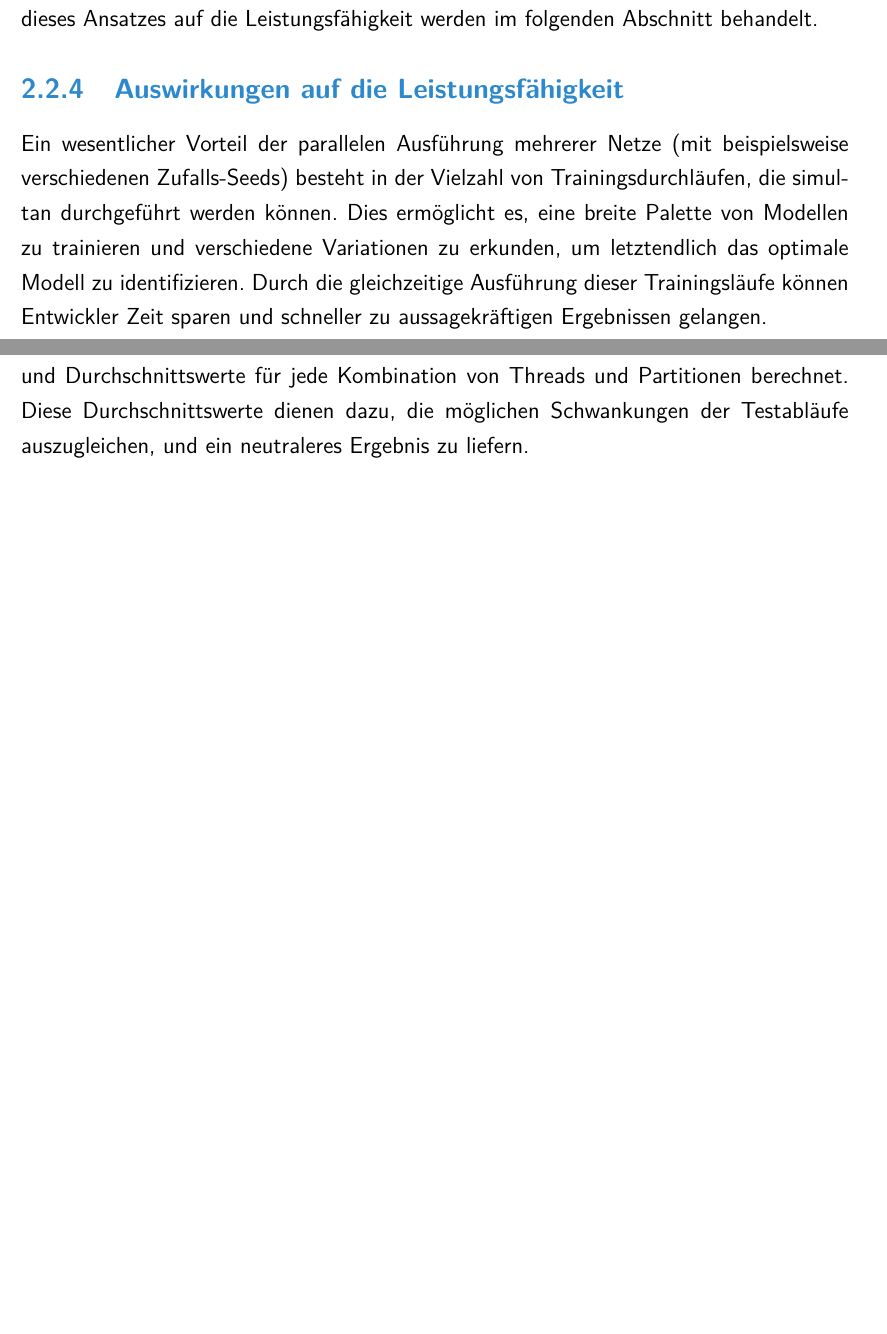
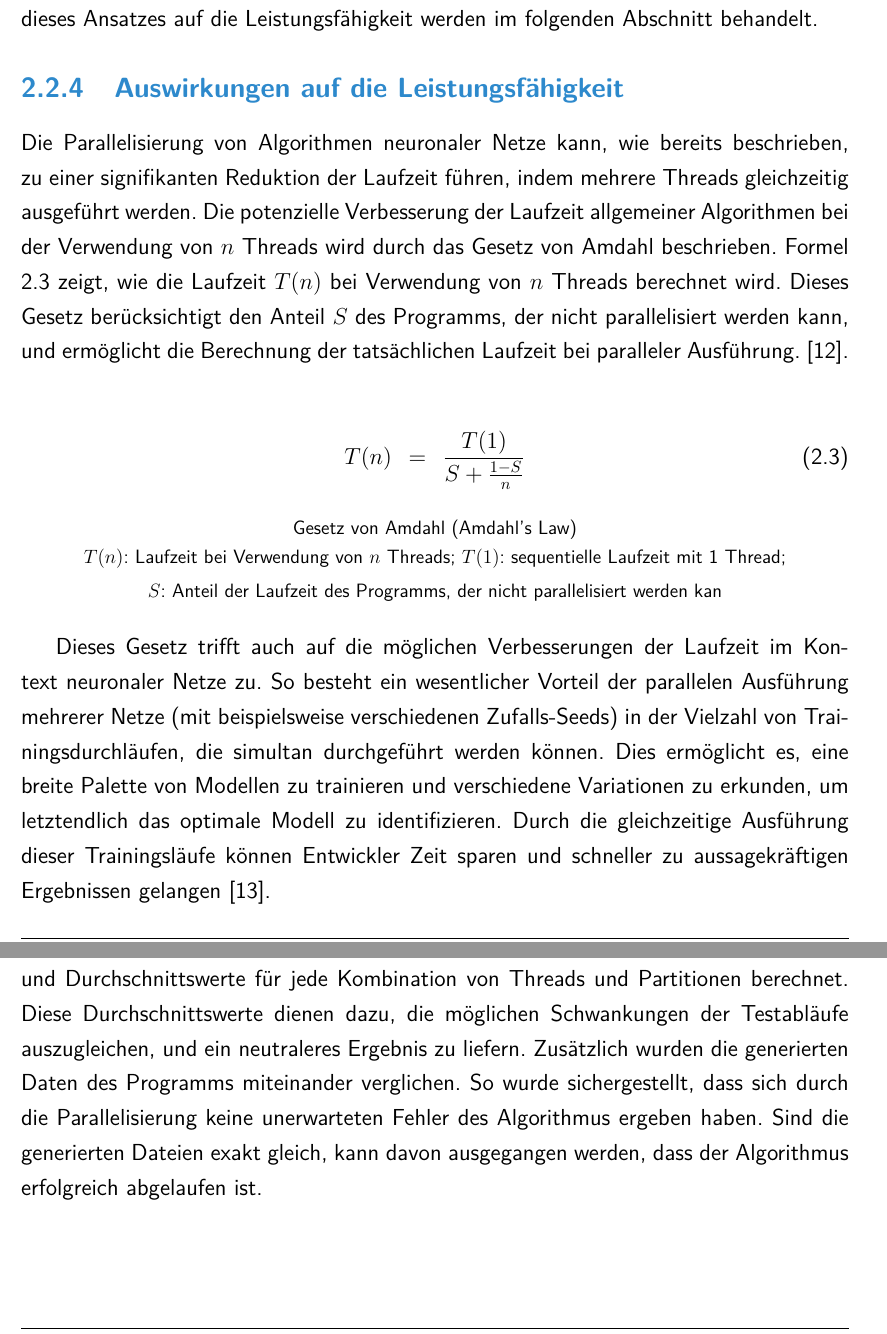
Before and after one commit to lvinci/bachelor-thesis, a LaTeX thesis (doc/thesis.tex, which reads doc/TeXFiles/030_Grundlagen.tex, doc/TeXFiles/050_Ergebnisse.tex): two parts of pages 15 and 31 of 58 before the commit and two parts of pages 15 and 32 of 60 after it, joined at a grey line, cut so that both start at the same text, the shorter picture padded with empty space. Compiled offline with pdfLaTeX.

Commit message:
improve text

```diff
--- a/doc/TeXFiles/030_Grundlagen.tex
+++ b/doc/TeXFiles/030_Grundlagen.tex
@@ -78,7 +78,20 @@ Eine weitere Strategie ist es, verschiedene Threads zu nutzen um dasselbe Netz m
 \subsection{Auswirkungen auf die Leistungsfähigkeit}
 \label{sec:Grundlagen_Parallelisierung_Leistungsfähigkeit}
 
-Ein wesentlicher Vorteil der parallelen Ausführung mehrerer Netze (mit beispielsweise verschiedenen Zufalls-Seeds) besteht in der Vielzahl von Trainingsdurchläufen, die simultan durchgeführt werden können. Dies ermöglicht es, eine breite Palette von Modellen zu trainieren und verschiedene Variationen zu erkunden, um letztendlich das optimale Modell zu identifizieren. Durch die gleichzeitige Ausführung dieser Trainingsläufe können Entwickler Zeit sparen und schneller zu aussagekräftigen Ergebnissen gelangen.
+Die Parallelisierung von Algorithmen neuronaler Netze kann, wie bereits beschrieben, zu einer signifikanten Reduktion der Laufzeit führen, indem mehrere Threads gleichzeitig ausgeführt werden. Die potenzielle Verbesserung der Laufzeit allgemeiner Algorithmen bei der Verwendung von $n$ Threads wird durch das Gesetz von Amdahl beschrieben. Formel \ref{eq:amdahls_law} zeigt, wie die Laufzeit $T(n)$ bei Verwendung von $n$ Threads berechnet wird. Dieses Gesetz berücksichtigt den Anteil $S$ des Programms, der nicht parallelisiert werden kann, und ermöglicht die Berechnung der tatsächlichen Laufzeit bei paralleler Ausführung. \citep{amdahl_validity_single_processor}.
+
+\begin{eqnarray}
+    T(n) &=& \frac{T(1)}{S + \frac{1 - S}{n}} \label{eq:amdahls_law}
+\end{eqnarray}
+
+\begin{center}
+    \begin{footnotesize}
+        Gesetz von Amdahl (Amdahl's Law) \\
+        $T(n)$: Laufzeit bei Verwendung von $n$ Threads; $T(1)$: sequentielle Laufzeit mit 1 Thread;\\$S$: Anteil der Laufzeit des Programms, der nicht parallelisiert werden kan
+    \end{footnotesize}
+\end{center}
+
+Dieses Gesetz trifft auch auf die möglichen Verbesserungen der Laufzeit im Kontext neuronaler Netze zu. So besteht ein wesentlicher Vorteil der parallelen Ausführung mehrerer Netze (mit beispielsweise verschiedenen Zufalls-Seeds) in der Vielzahl von Trainingsdurchläufen, die simultan durchgeführt werden können. Dies ermöglicht es, eine breite Palette von Modellen zu trainieren und verschiedene Variationen zu erkunden, um letztendlich das optimale Modell zu identifizieren. Durch die gleichzeitige Ausführung dieser Trainingsläufe können Entwickler Zeit sparen und schneller zu aussagekräftigen Ergebnissen gelangen \citep{Practical_neural_network_recipes_C++}.
 
 Außerdem bietet die parallele Ausführung die Möglichkeit, Inferenzoperationen gleichzeitig durchzuführen. Mehrere Eingaben können gleichzeitig an duplizierte Netze weitergeleitet werden, um eine simultane Auswertung zu ermöglichen. Dies beschleunigt nicht nur den Inferenzprozess erheblich, sondern ermöglicht auch eine effizientere Nutzung der verfügbaren Hardwareressourcen. So können beispielsweise die Eingaben mehrerer Benutzer gleichzeitig verarbeitet werden.
 
--- a/doc/TeXFiles/050_Ergebnisse.tex
+++ b/doc/TeXFiles/050_Ergebnisse.tex
@@ -12,7 +12,7 @@ Die Tests wird mit unterschiedlichen Thread-Anzahlen ausgeführt, darunter 10, 8
 Für jede Kombination von Threads und Partitionen werden mindestens 5 Testläufe durchgeführt, um robuste Durchschnittswerte zu erhalten und Schwankungen zu minimieren. Gemessen wird die benötigte Zeit für den gesamten Programmdurchlauf in Sekunden. Vor jedem Durchlauf werden die Testgeräte auf einen neutralen Zustand zurückgesetzt, um faire Vergleichsbedingungen sicherzustellen. Dies wird gewährleistet, indem gleiche Seeds für die Zufallszahlgeneratoren verwendet werden, und sichergestellt wird, dass keine anderen Programme laufen.
 Das Ergebnis jedes Programmdurchlaufs wird in eine Datei geschrieben, um vergleichen zu können, ob mit verschiedenen Anzahlen von Threads die gleichen Ergebnisse berechnet werden.
 
-Nach Abschluss der Testläufe werden die erzielten Ergebnisse automatisch analysiert und Durchschnittswerte für jede Kombination von Threads und Partitionen berechnet. Diese Durchschnittswerte dienen dazu, die möglichen Schwankungen der Testabläufe auszugleichen, und ein neutraleres Ergebnis zu liefern.
+Nach Abschluss der Testläufe werden die erzielten Ergebnisse automatisch analysiert und Durchschnittswerte für jede Kombination von Threads und Partitionen berechnet. Diese Durchschnittswerte dienen dazu, die möglichen Schwankungen der Testabläufe auszugleichen, und ein neutraleres Ergebnis zu liefern. Zusätzlich wurden die generierten Daten des Programms miteinander verglichen. So wurde sichergestellt, dass sich durch die Parallelisierung keine unerwarteten Fehler des Algorithmus ergeben haben. Sind die generierten Dateien exakt gleich, kann davon ausgegangen werden, dass der Algorithmus erfolgreich abgelaufen ist.
 
 \section{Getestete Hardware}
 \label{sec:tested_hardware}
```
Also changed, not shown: doc/TeXFiles/000_Settings.tex (+1 -1 lines), doc/TeXFiles/003_Declaration.tex (+1 -1 lines), doc/TeXFiles/040_Implementierung.tex (+1 -1 lines), doc/bibliography.bib (+18 -1 lines), doc/thesis.pdf, doc/TeXFiles/050_Ergebnisse.tex (2 more changed lines), 2 other files.
